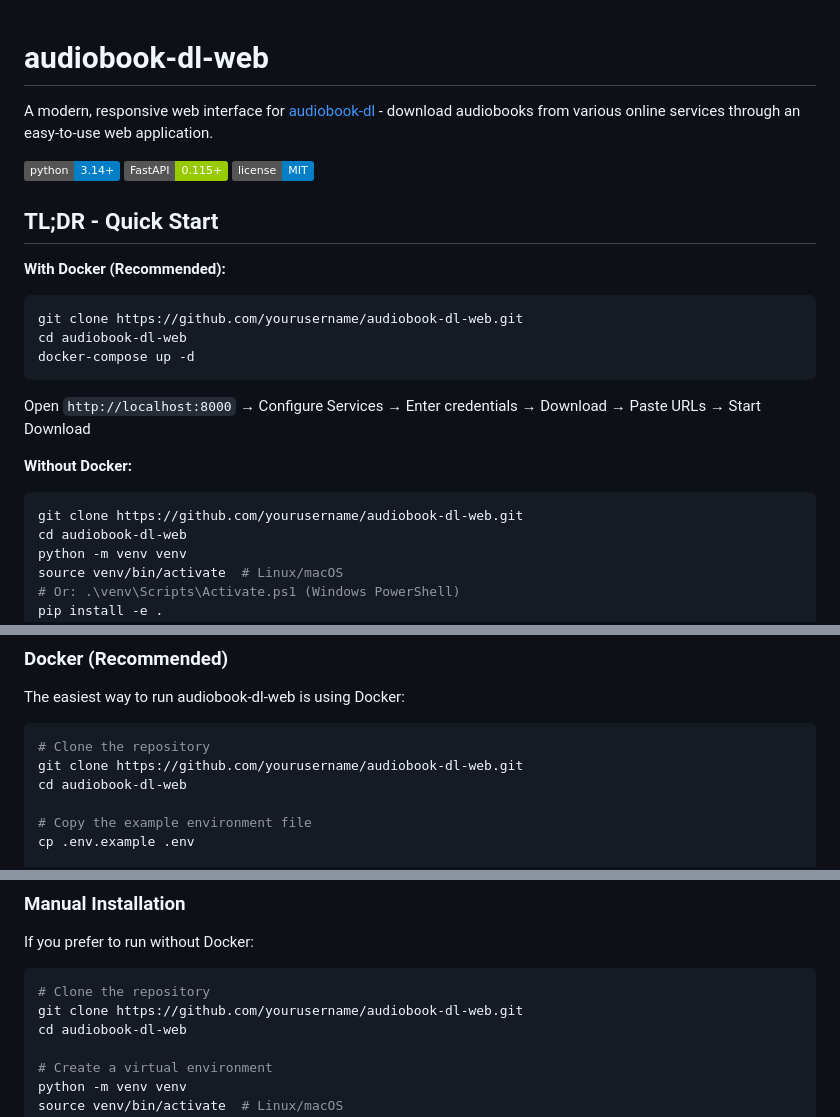
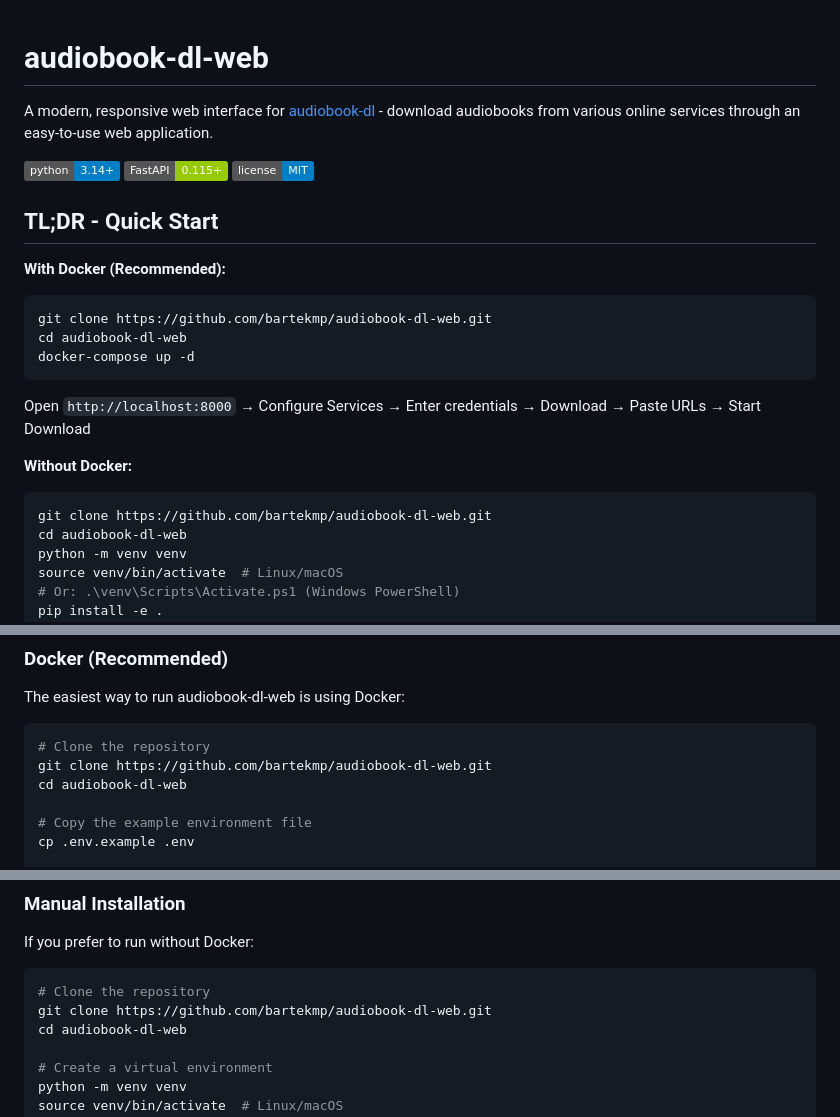
Before and after one commit to bartekmp/audiobook-dl-web, a Markdown page: README.md, 3 parts joined by grey strips. GitHub-like rendering; badges without logos.

Commit message:
docs: improve README (#23)
Co-authored-by: webbrain-one <295484252+webbrain-one@users.noreply.github.com>

````diff
--- a/README.md
+++ b/README.md
@@ -1,3 +1,5 @@
+
+
 # audiobook-dl-web
 
 A modern, responsive web interface for [audiobook-dl](https://github.com/jo1gi/audiobook-dl) - download audiobooks from various online services through an easy-to-use web application.
@@ -10,7 +12,7 @@ A modern, responsive web interface for [audiobook-dl](https://github.com/jo1gi/a
 
 **With Docker (Recommended):**
 ```bash
-git clone https://github.com/yourusername/audiobook-dl-web.git
+git clone https://github.com/bartekmp/audiobook-dl-web.git
 cd audiobook-dl-web
 docker-compose up -d
 ```
@@ -18,7 +20,7 @@ Open `http://localhost:8000` → Configure Services → Enter credentials → Do
 
 **Without Docker:**
 ```bash
-git clone https://github.com/yourusername/audiobook-dl-web.git
+git clone https://github.com/bartekmp/audiobook-dl-web.git
 cd audiobook-dl-web
 python -m venv venv
 source venv/bin/activate  # Linux/macOS
@@ -72,7 +74,7 @@ The easiest way to run audiobook-dl-web is using Docker:
 
 ```bash
 # Clone the repository
-git clone https://github.com/yourusername/audiobook-dl-web.git
+git clone https://github.com/bartekmp/audiobook-dl-web.git
 cd audiobook-dl-web
 
 # Copy the example environment file
@@ -156,7 +158,7 @@ If you prefer to run without Docker:
 
 ```bash
 # Clone the repository
-git clone https://github.com/yourusername/audiobook-dl-web.git
+git clone https://github.com/bartekmp/audiobook-dl-web.git
 cd audiobook-dl-web
 
 # Create a virtual environment
````
